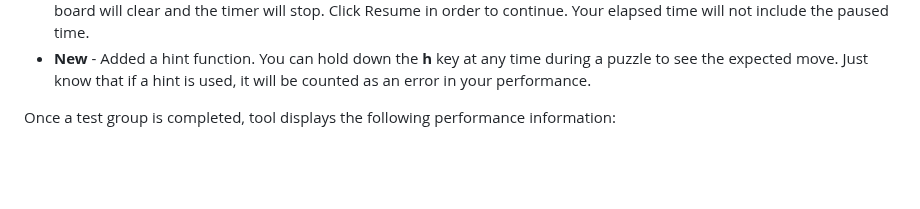
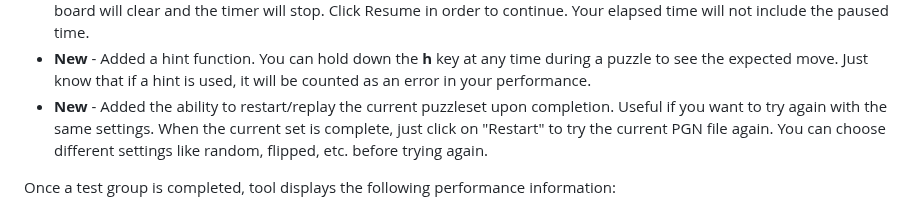
Before and after one commit to rodpolako/Chess-PGN-Trainer, a Markdown page: README.md, the part around the change. Rendered like a GitHub page; blank space fills up the shorter version.

Commit message:
Update README.md
Added information on restart feature

```diff
--- a/README.md
+++ b/README.md
@@ -39,6 +39,7 @@ This tool has a couple of other features that you might like:
 * Play Opposite Side - Allows the player to go second and makes the computer play the first move instead from the PGN.  Useful for when you want to practice opening defenses instead of puzzles.  For example, if you wanted to practice a defense as black, load a PGN with the move order you want to practice and this feature will play as white and play the moves in the PGN while you play the response.  Recommended that you use the Flipped option in conjunction with this one.
 * Pause - Useful if you are doing a large number of puzzles and need to step away.  Click on the pause button and the board will clear and the timer will stop.  Click Resume in order to continue.  Your elapsed time will not include the paused time.
 * **New** - Added a hint function.  You can hold down the **h** key at any time during a puzzle to see the expected move.  Just know that if a hint is used, it will be counted as an error in your performance.
+* **New** - Added the ability to restart/replay the current puzzleset upon completion. Useful if you want to try again with the same settings.  When the current set is complete, just click on "Restart" to try the current PGN file again.  You can choose different settings like random, flipped, etc. before trying again.
 
 Once a test group is completed, tool displays the following performance information:
 * Number of errors
```
